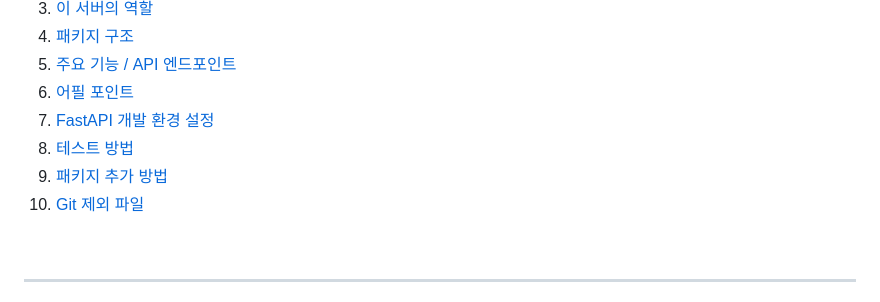
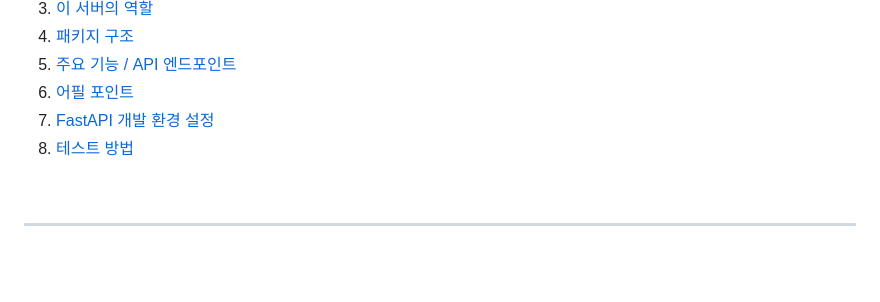
Before and after one commit to kt-aivle-big-project-13/ai-repo, a Markdown page: README.md, the part around one of its changes. Drawn GitHub-style; blank space fills up the shorter version.

```diff
--- a/README.md
+++ b/README.md
@@ -18,8 +18,6 @@ FastAPI로 만든 **AI 분석·리포트 서버**입니다. 신용평가 모델
 6. [어필 포인트](#6-어필-포인트)
 7. [FastAPI 개발 환경 설정](#7-fastapi-개발-환경-설정)
 8. [테스트 방법](#8-테스트-방법)
-9. [패키지 추가 방법](#9-패키지-추가-방법)
-10. [Git 제외 파일](#10-git-제외-파일)
 
 <br>
 
```
Also changed, not shown: other parts of README.md (+53 -31 lines).
